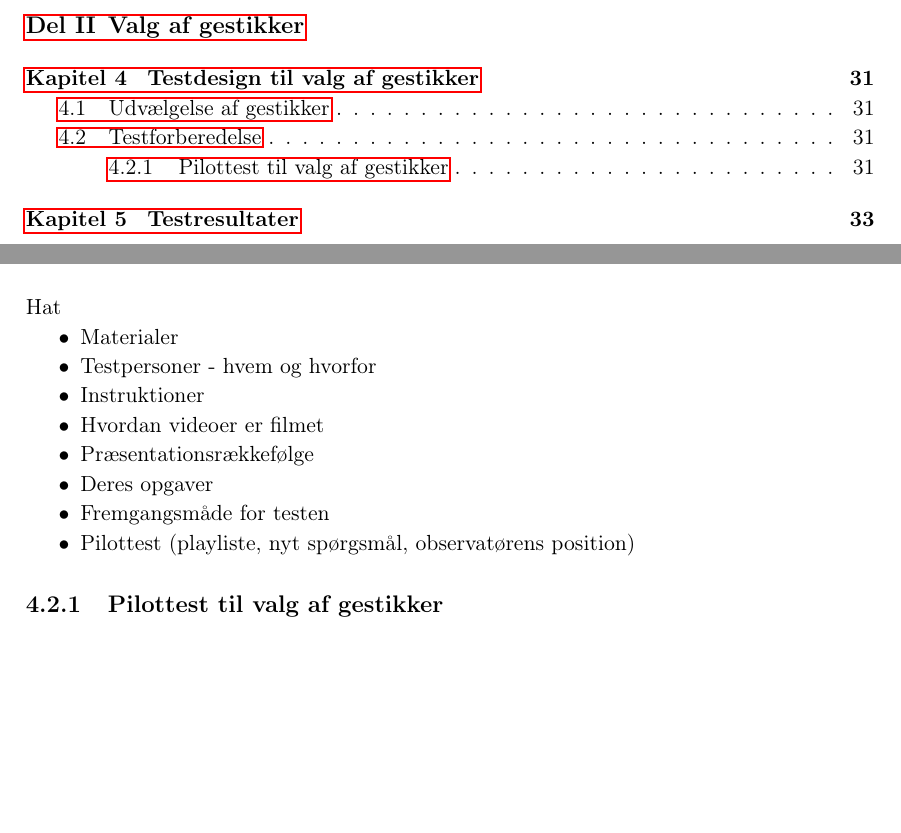
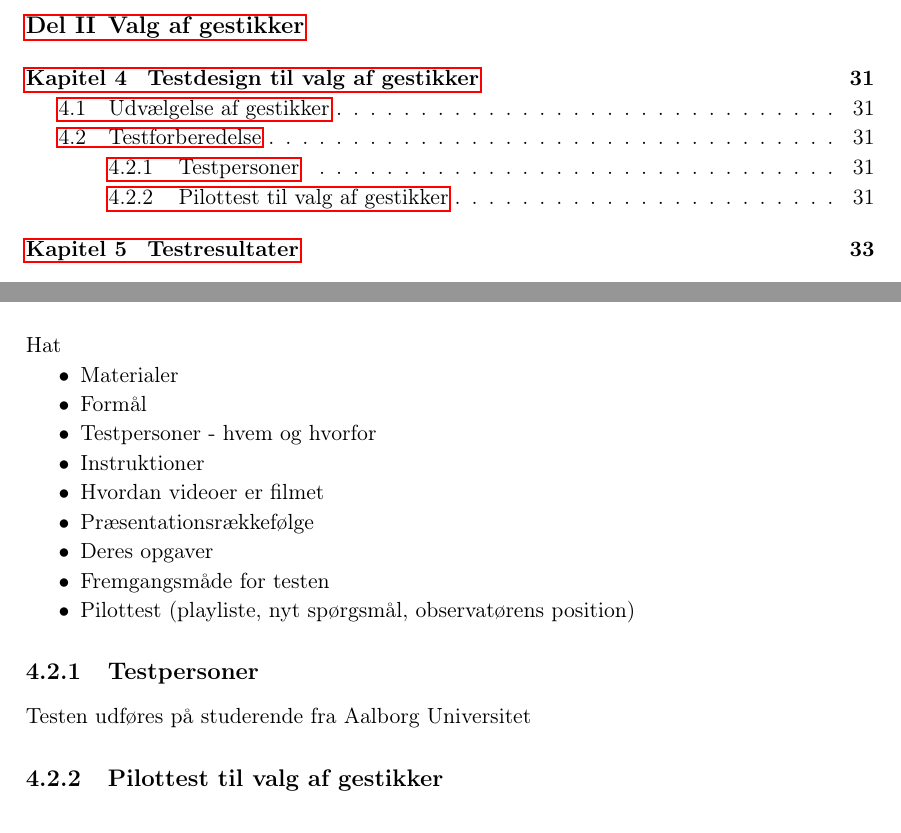
Before and after one commit to SaraNielsen0711/P6-LaTex, a LaTeX thesis (Master.tex, which reads Content/ValgAfGestikker/ForberedelseAfTest.tex): two parts of pages 7 and 39 of 54, joined at a grey line, cut so that both start at the same text. Compiled offline with pdfLaTeX.

Commit message:
testpersoner

```diff
--- a/Content/ValgAfGestikker/ForberedelseAfTest.tex
+++ b/Content/ValgAfGestikker/ForberedelseAfTest.tex
@@ -5,6 +5,7 @@ Hat
 %
 \begin{itemize}
   \item Materialer
+  \item Formål
   \item Testpersoner - hvem og hvorfor
   \item Instruktioner
   \item Hvordan videoer er filmet
@@ -13,3 +14,9 @@ Hat
   \item Fremgangsmåde for testen
   \item Pilottest (playliste, nyt spørgsmål, observatørens position)
 \end{itemize}
+%
+
+\subsection{Testpersoner}
+\label{TestpersonerValgAfGestikker}
+%
+Testen udføres på studerende fra Aalborg Universitet
```
